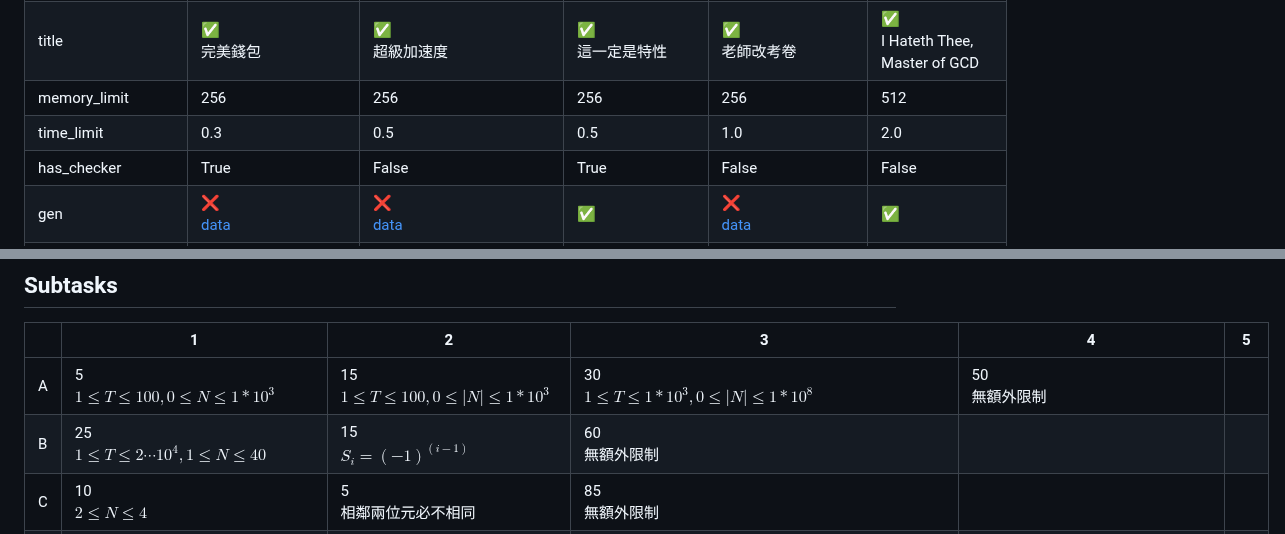
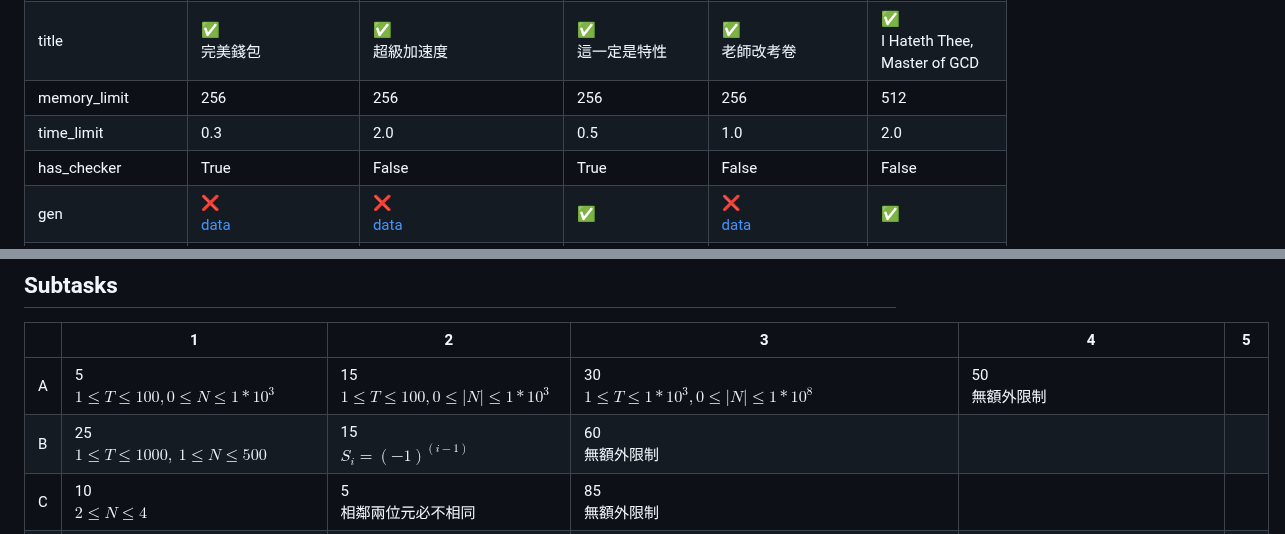
Before and after one commit to TFcis/TTC20250928, a Markdown page: report.md, 2 parts joined by grey strips. GitHub-like rendering.

Commit message:
Generate report

```diff
--- a/report.md
+++ b/report.md
@@ -12,7 +12,7 @@
 | name |  [:white_check_mark:](pA/problem.json)<br>TTC04_perfect_wallet | [:white_check_mark:](pB/problem.json)<br>TTC04_super_acceleration | [:white_check_mark:](pC/problem.json)<br>TTC04_great_bug | [:white_check_mark:](pD/problem.json)<br>TTC04_grade_exam | [:white_check_mark:](pE/problem.json)<br>TTC04_hate_gcd |
 | title |  [:white_check_mark:](pA/problem.json)<br>完美錢包 | [:white_check_mark:](pB/problem.json)<br>超級加速度 | [:white_check_mark:](pC/problem.json)<br>這一定是特性 | [:white_check_mark:](pD/problem.json)<br>老師改考卷 | [:white_check_mark:](pE/problem.json)<br>I Hateth Thee, Master of GCD |
 | memory_limit |  256 | 256 | 256 | 256 | 512 |
-| time_limit |  0.3 | 0.5 | 0.5 | 1.0 | 2.0 |
+| time_limit |  0.3 | 2.0 | 0.5 | 1.0 | 2.0 |
 | has_checker |  True | False | True | False | False |
 | gen | [:x:](pA/gen)<br>[data](pA/gen/data) | [:x:](pB/gen)<br>[data](pB/gen/data) | [:white_check_mark:](pC/gen) | [:x:](pD/gen)<br>[data](pD/gen/data) | [:white_check_mark:](pE/gen) |
 | solution | [:white_check_mark:](pA/solution) | [:white_check_mark:](pB/solution) | [:white_check_mark:](pC/solution) | [:white_check_mark:](pD/solution) | [:white_check_mark:](pE/solution) |
@@ -30,7 +30,7 @@
 | | 1 | 2 | 3 | 4 | 5 |
 | --- | --- | --- | --- | --- | --- |
 | A | 5<br>$1 \le T \le 100, 0 \le N \le 1*10^3$ | 15<br>$1 \le T \le 100, 0 \le |N| \le 1*10^3$ | 30<br>$1 \le T \le 1*10^3, 0 \le |N| \le 1*10^8$ | 50<br>無額外限制 |
-| B | 25<br>$1 \le T \le 2 \cdots 10^4, 1 \le N \le 40$ | 15<br>$S_i = (-1)^{(i-1)}$ | 60<br>無額外限制 |
+| B | 25<br>$1 \le T \le 1000,\ 1 \le N \le 500$ | 15<br>$S_i = (-1)^{(i-1)}$ | 60<br>無額外限制 |
 | C | 10<br>$2 \le N \le 4$ | 5<br>相鄰兩位元必不相同 | 85<br>無額外限制 |
 | D | 3<br>$0 \le A,\ B \le 10^9,\ 0 \le C \le 10^{18}$ | 8<br>$0 \le A,\ B \le 10^{18},\ 0 \le C \le 10^{36}$ | 17<br>$0 \le A,\ B \le 10^{100000},\ 0 \le C \le 10^{100000},\ op \in \{+,\ -\}$ | 32<br>$0 \le A,\ B \le 10^{1000},\ 0 \le C \le 10^{2000}$ | 40<br>無額外限制 |
 | E | 17<br>$1 \le T \le 1 \cdot 10^2, 1 \le N \cdot M \le 2 \cdot 10^5$ | 83<br>無額外限制 |
```
